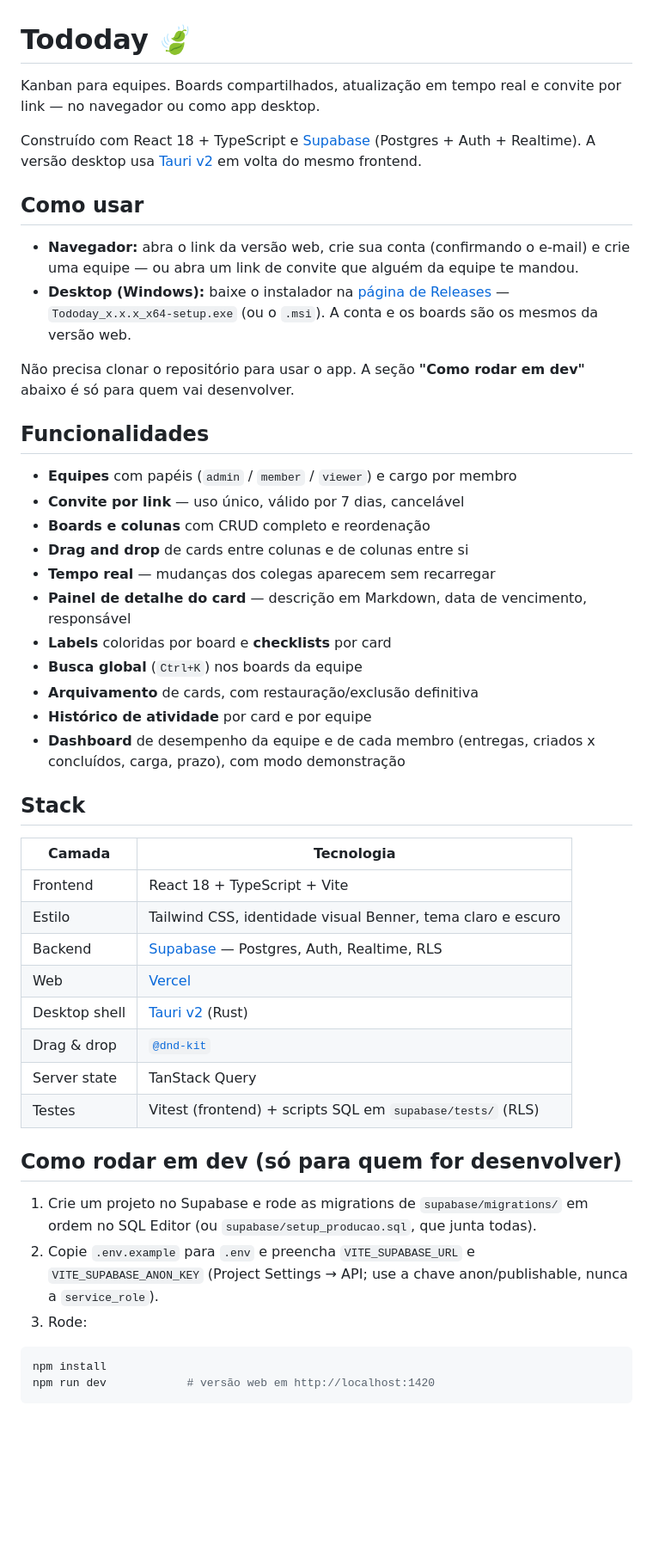
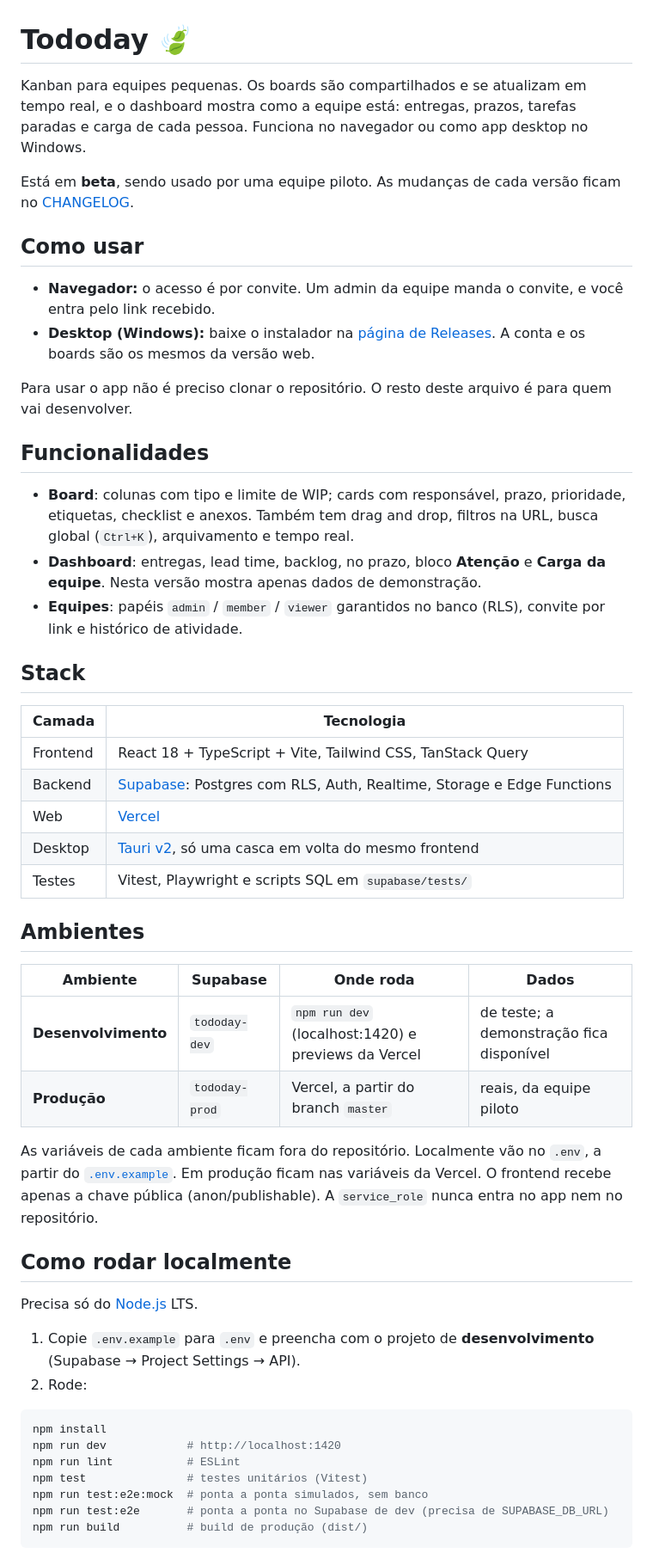
Before and after one commit to pedrol132007-code/tododay, a Markdown page: README.md, the part around one of its changes. Shown at 86% size. Drawn GitHub-style; blank space fills up the shorter version.

Commit message:
README: ambientes, como rodar, fluxo de branches e link do LANCAMENTO.md
Co-Authored-By: Claude Opus 5.5 <noreply@anthropic.com>

````diff
--- a/README.md
+++ b/README.md
@@ -1,51 +1,55 @@
 # Tododay 🍃
 
-Kanban para equipes. Boards compartilhados, atualização em tempo real e convite por link — no navegador ou como app desktop.
+Kanban para equipes pequenas. Os boards são compartilhados e se atualizam em tempo real, e o dashboard mostra como a equipe está: entregas, prazos, tarefas paradas e carga de cada pessoa. Funciona no navegador ou como app desktop no Windows.
 
-Construído com React 18 + TypeScript e [Supabase](https://supabase.com/) (Postgres + Auth + Realtime). A versão desktop usa [Tauri v2](https://v2.tauri.app/) em volta do mesmo frontend.
+Está em **beta**, sendo usado por uma equipe piloto. As mudanças de cada versão ficam no [CHANGELOG](CHANGELOG.md).
 
 ## Como usar
 
-- **Navegador:** abra o link da versão web, crie sua conta (confirmando o e-mail) e crie uma equipe — ou abra um link de convite que alguém da equipe te mandou.
-- **Desktop (Windows):** baixe o instalador na [página de Releases](https://github.com/pedrol132007-code/tododay/releases/latest) — `Tododay_x.x.x_x64-setup.exe` (ou o `.msi`). A conta e os boards são os mesmos da versão web.
+- **Navegador:** o acesso é por convite. Um admin da equipe manda o convite, e você entra pelo link recebido.
+- **Desktop (Windows):** baixe o instalador na [página de Releases](https://github.com/pedrol132007-code/tododay/releases/latest). A conta e os boards são os mesmos da versão web.
 
-Não precisa clonar o repositório para usar o app. A seção **"Como rodar em dev"** abaixo é só para quem vai desenvolver.
+Para usar o app não é preciso clonar o repositório. O resto deste arquivo é para quem vai desenvolver.
 
 ## Funcionalidades
 
-- **Equipes** com papéis (`admin` / `member` / `viewer`) e cargo por membro
-- **Convite por link** — uso único, válido por 7 dias, cancelável
-- **Boards e colunas** com CRUD completo e reordenação
-- **Drag and drop** de cards entre colunas e de colunas entre si
-- **Tempo real** — mudanças dos colegas aparecem sem recarregar
-- **Painel de detalhe do card** — descrição em Markdown, data de vencimento, responsável
-- **Labels** coloridas por board e **checklists** por card
-- **Busca global** (`Ctrl+K`) nos boards da equipe
-- **Arquivamento** de cards, com restauração/exclusão definitiva
-- **Histórico de atividade** por card e por equipe
-- **Dashboard** de desempenho da equipe e de cada membro (entregas, criados x concluídos, carga, prazo), com modo demonstração
+- **Board**: colunas com tipo e limite de WIP; cards com responsável, prazo, prioridade, etiquetas, checklist e anexos. Também tem drag and drop, filtros na URL, busca global (`Ctrl+K`), arquivamento e tempo real.
+- **Dashboard**: entregas, lead time, backlog, no prazo, bloco **Atenção** e **Carga da equipe**. Nesta versão mostra apenas dados de demonstração.
+- **Equipes**: papéis `admin` / `member` / `viewer` garantidos no banco (RLS), convite por link e histórico de atividade.
 
 ## Stack
 
-| Camada        | Tecnologia                                                     |
-| ------------- | -------------------------------------------------------------- |
-| Frontend      | React 18 + TypeScript + Vite                                   |
-| Estilo        | Tailwind CSS, identidade visual Benner, tema claro e escuro     |
-| Backend       | [Supabase](https://supabase.com/) — Postgres, Auth, Realtime, RLS |
-| Web           | [Vercel](https://vercel.com/)                                  |
-| Desktop shell | [Tauri v2](https://v2.tauri.app/) (Rust)                       |
-| Drag & drop   | [`@dnd-kit`](https://dndkit.com/)                               |
-| Server state  | TanStack Query                                                 |
-| Testes        | Vitest (frontend) + scripts SQL em `supabase/tests/` (RLS)     |
+| Camada        | Tecnologia                                                         |
+| ------------- | ------------------------------------------------------------------ |
+| Frontend      | React 18 + TypeScript + Vite, Tailwind CSS, TanStack Query          |
+| Backend       | [Supabase](https://supabase.com/): Postgres com RLS, Auth, Realtime, Storage e Edge Functions |
+| Web           | [Vercel](https://vercel.com/)                                       |
+| Desktop       | [Tauri v2](https://v2.tauri.app/), só uma casca em volta do mesmo frontend |
+| Testes        | Vitest, Playwright e scripts SQL em `supabase/tests/`               |
 
-## Como rodar em dev (só para quem for desenvolver)
+## Ambientes
 
-1. Crie um projeto no Supabase e rode as migrations de `supabase/migrations/` em ordem no SQL Editor (ou `supabase/setup_producao.sql`, que junta todas).
-2. Copie `.env.example` para `.env` e preencha `VITE_SUPABASE_URL` e `VITE_SUPABASE_ANON_KEY` (Project Settings → API; use a chave anon/publishable, nunca a `service_role`).
-3. Rode:
+| Ambiente           | Supabase       | Onde roda                                       | Dados                                   |
+| ------------------ | -------------- | ----------------------------------------------- | --------------------------------------- |
+| **Desenvolvimento** | `tododay-dev`  | `npm run dev` (localhost:1420) e previews da Vercel | de teste; a demonstração fica disponível |
+| **Produção**        | `tododay-prod` | Vercel, a partir do branch `master`             | reais, da equipe piloto                 |
+
+As variáveis de cada ambiente ficam fora do repositório. Localmente vão no `.env`, a partir do [`.env.example`](.env.example). Em produção ficam nas variáveis da Vercel. O frontend recebe apenas a chave pública (anon/publishable). A `service_role` nunca entra no app nem no repositório.
+
+## Como rodar localmente
+
+Precisa só do [Node.js](https://nodejs.org) LTS.
+
+1. Copie `.env.example` para `.env` e preencha com o projeto de **desenvolvimento** (Supabase → Project Settings → API).
+2. Rode:
 
 ```bash
 npm install
-npm run dev            # versão web em http://localhost:1420
+npm run dev            # http://localhost:1420
+npm run lint           # ESLint
+npm test               # testes unitários (Vitest)
+npm run test:e2e:mock  # ponta a ponta simulados, sem banco
+npm run test:e2e       # ponta a ponta no Supabase de dev (precisa de SUPABASE_DB_URL)
+npm run build          # build de produção (dist/)
 ```
 
````
Also changed, not shown: other parts of README.md (+25 -32 lines).
